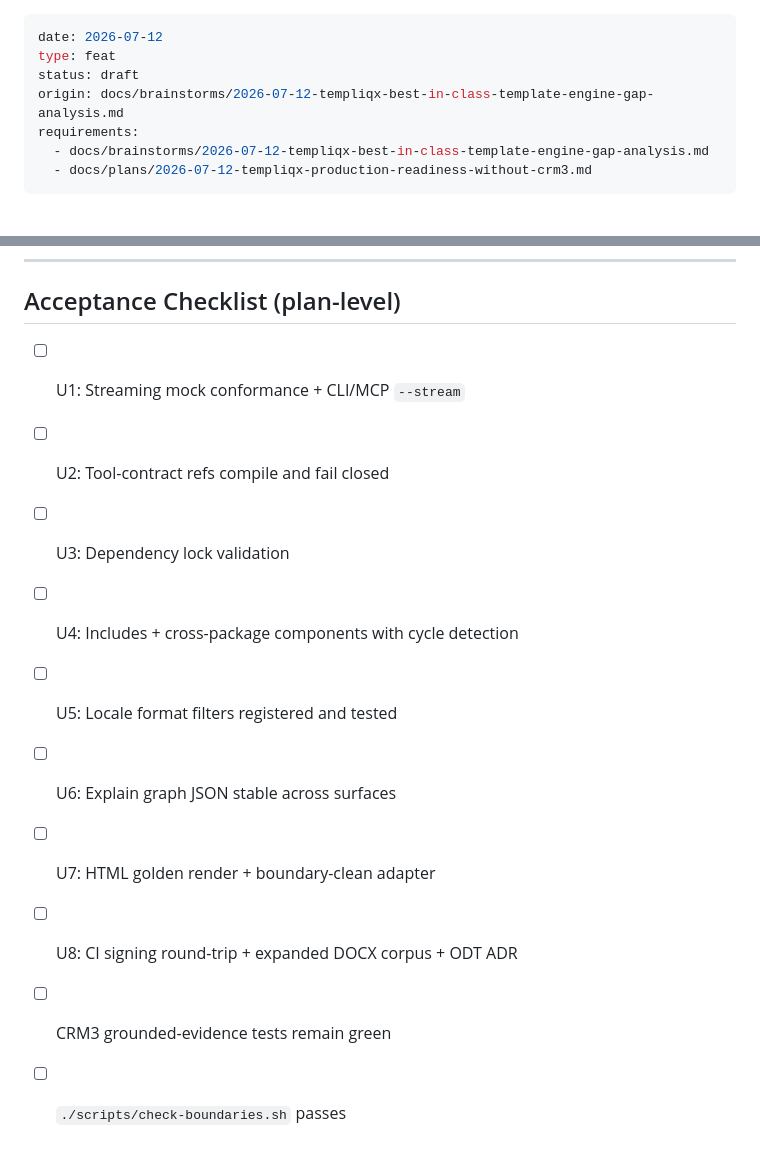
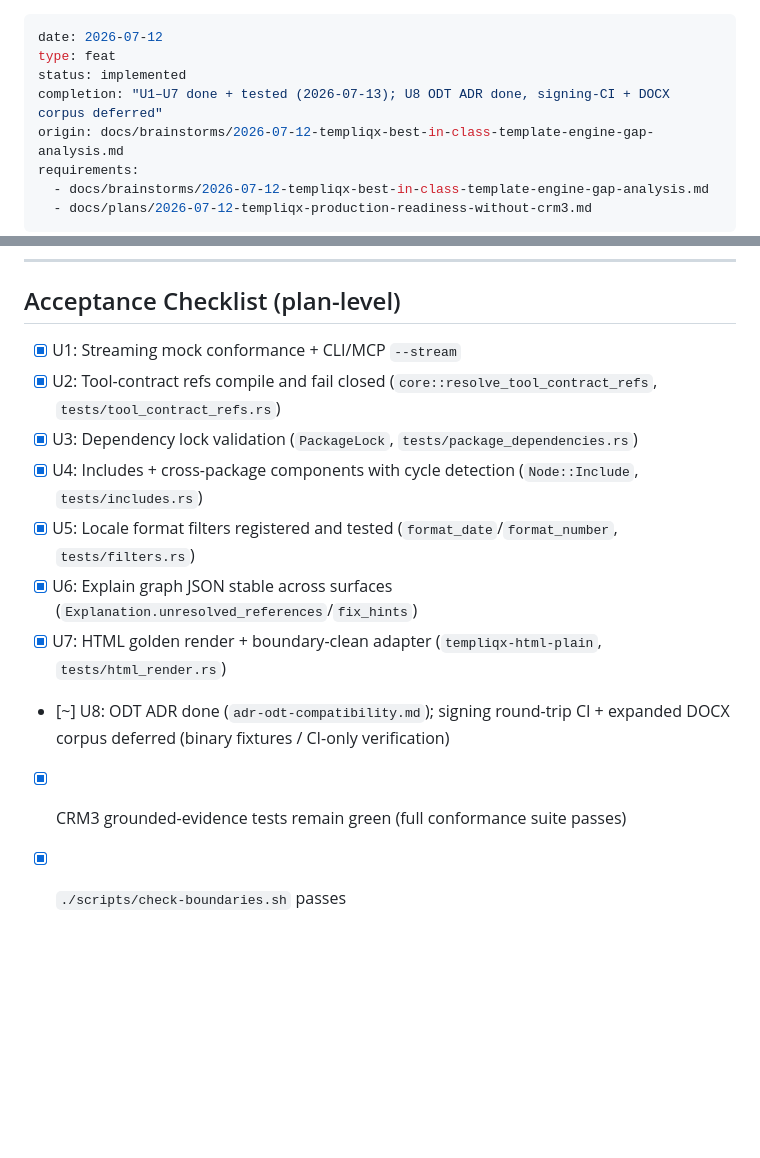
Before and after one commit to RyanLisse/templiqx, a Markdown page: docs/plans/2026-07-12-001-feat-template-engine-parity-plan.md, 2 parts joined by grey strips. Drawn GitHub-style; blank space fills up the shorter version.

Commit message:
docs(plan): mark template-engine parity U1-U7 complete, U8 partial

```diff
--- a/docs/plans/2026-07-12-001-feat-template-engine-parity-plan.md
+++ b/docs/plans/2026-07-12-001-feat-template-engine-parity-plan.md
@@ -1,7 +1,8 @@
 ---
 date: 2026-07-12
 type: feat
-status: draft
+status: implemented
+completion: "U1–U7 done + tested (2026-07-13); U8 ODT ADR done, signing-CI + DOCX corpus deferred"
 origin: docs/brainstorms/2026-07-12-templiqx-best-in-class-template-engine-gap-analysis.md
 requirements:
   - docs/brainstorms/2026-07-12-templiqx-best-in-class-template-engine-gap-analysis.md
@@ -404,13 +405,13 @@ flowchart TB
 
 ## Acceptance Checklist (plan-level)
 
-- [ ] U1: Streaming mock conformance + CLI/MCP `--stream`
-- [ ] U2: Tool-contract refs compile and fail closed
-- [ ] U3: Dependency lock validation
-- [ ] U4: Includes + cross-package components with cycle detection
-- [ ] U5: Locale format filters registered and tested
-- [ ] U6: Explain graph JSON stable across surfaces
-- [ ] U7: HTML golden render + boundary-clean adapter
-- [ ] U8: CI signing round-trip + expanded DOCX corpus + ODT ADR
-- [ ] CRM3 grounded-evidence tests remain green
-- [ ] `./scripts/check-boundaries.sh` passes
+- [x] U1: Streaming mock conformance + CLI/MCP `--stream`
+- [x] U2: Tool-contract refs compile and fail closed (`core::resolve_tool_contract_refs`, `tests/tool_contract_refs.rs`)
+- [x] U3: Dependency lock validation (`PackageLock`, `tests/package_dependencies.rs`)
+- [x] U4: Includes + cross-package components with cycle detection (`Node::Include`, `tests/includes.rs`)
+- [x] U5: Locale format filters registered and tested (`format_date`/`format_number`, `tests/filters.rs`)
+- [x] U6: Explain graph JSON stable across surfaces (`Explanation.unresolved_references`/`fix_hints`)
+- [x] U7: HTML golden render + boundary-clean adapter (`templiqx-html-plain`, `tests/html_render.rs`)
+- [~] U8: ODT ADR done (`adr-odt-compatibility.md`); signing round-trip CI + expanded DOCX corpus deferred (binary fixtures / CI-only verification)
+- [x] CRM3 grounded-evidence tests remain green (full conformance suite passes)
+- [x] `./scripts/check-boundaries.sh` passes
```
